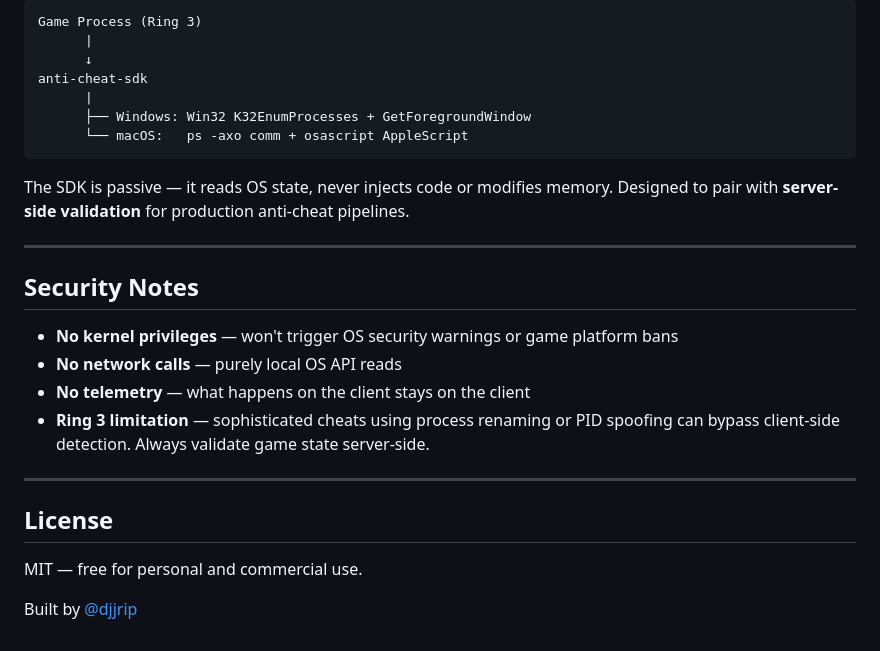
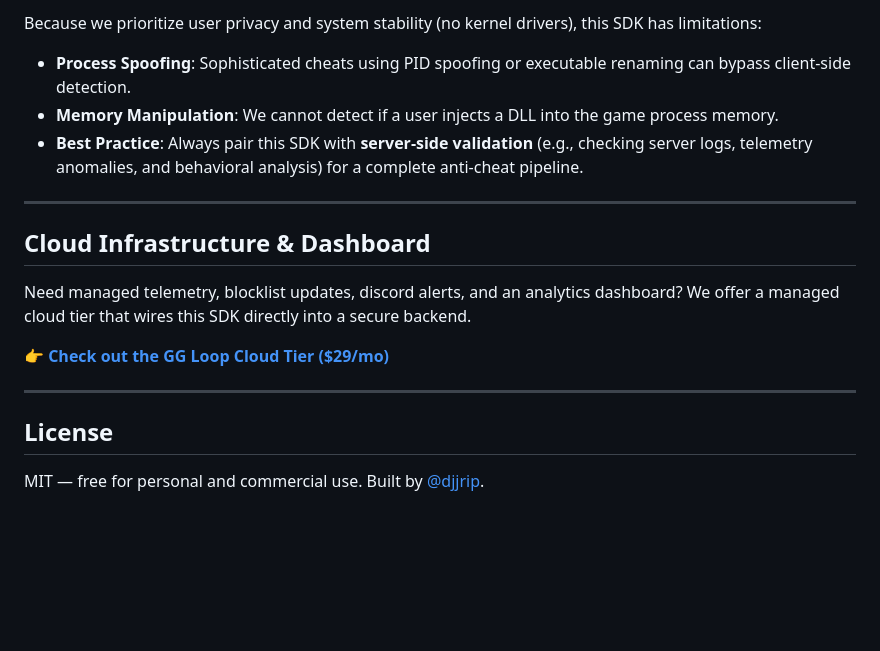
Before and after one commit to djjrip/anti-cheat-sdk, a Markdown page: README.md, the part around one of its changes. Rendered like a GitHub page; blank space fills up the shorter version.

````diff
--- a/README.md
+++ b/README.md
@@ -84,29 +69,20 @@ Runs entirely in **Ring 3 (User Space)**. No kernel access required.
 
-```
-Game Process (Ring 3)
-      |
-      ↓
-anti-cheat-sdk
-      |
-      ├── Windows: Win32 K32EnumProcesses + GetForegroundWindow
-      └── macOS:   ps -axo comm + osascript AppleScript
-```
-
-The SDK is passive — it reads OS state, never injects code or modifies memory. Designed to pair with **server-side validation** for production anti-cheat pipelines.
+Because we prioritize user privacy and system stability (no kernel drivers), this SDK has limitations:
+- **Process Spoofing**: Sophisticated cheats using PID spoofing or executable renaming can bypass client-side detection.
+- **Memory Manipulation**: We cannot detect if a user injects a DLL into the game process memory.
+- **Best Practice**: Always pair this SDK with **server-side validation** (e.g., checking server logs, telemetry anomalies, and behavioral analysis) for a complete anti-cheat pipeline.
 
 ---
 
-## Security Notes
+## Cloud Infrastructure & Dashboard
 
-- **No kernel privileges** — won't trigger OS security warnings or game platform bans
-- **No network calls** — purely local OS API reads
-- **No telemetry** — what happens on the client stays on the client
-- **Ring 3 limitation** — sophisticated cheats using process renaming or PID spoofing can bypass client-side detection. Always validate game state server-side.
+Need managed telemetry, blocklist updates, discord alerts, and an analytics dashboard?
+We offer a managed cloud tier that wires this SDK directly into a secure backend.
+
+👉 **[Check out the GG Loop Cloud Tier ($29/mo)](https://ggloop.io)**
 
 ---
 
 ## License
 
-MIT — free for personal and commercial use.
-
-Built by [@djjrip](https://github.com/djjrip)
+MIT — free for personal and commercial use. Built by [@djjrip](https://github.com/djjrip).
````
Also changed, not shown: other parts of README.md (+28 -43 lines).
